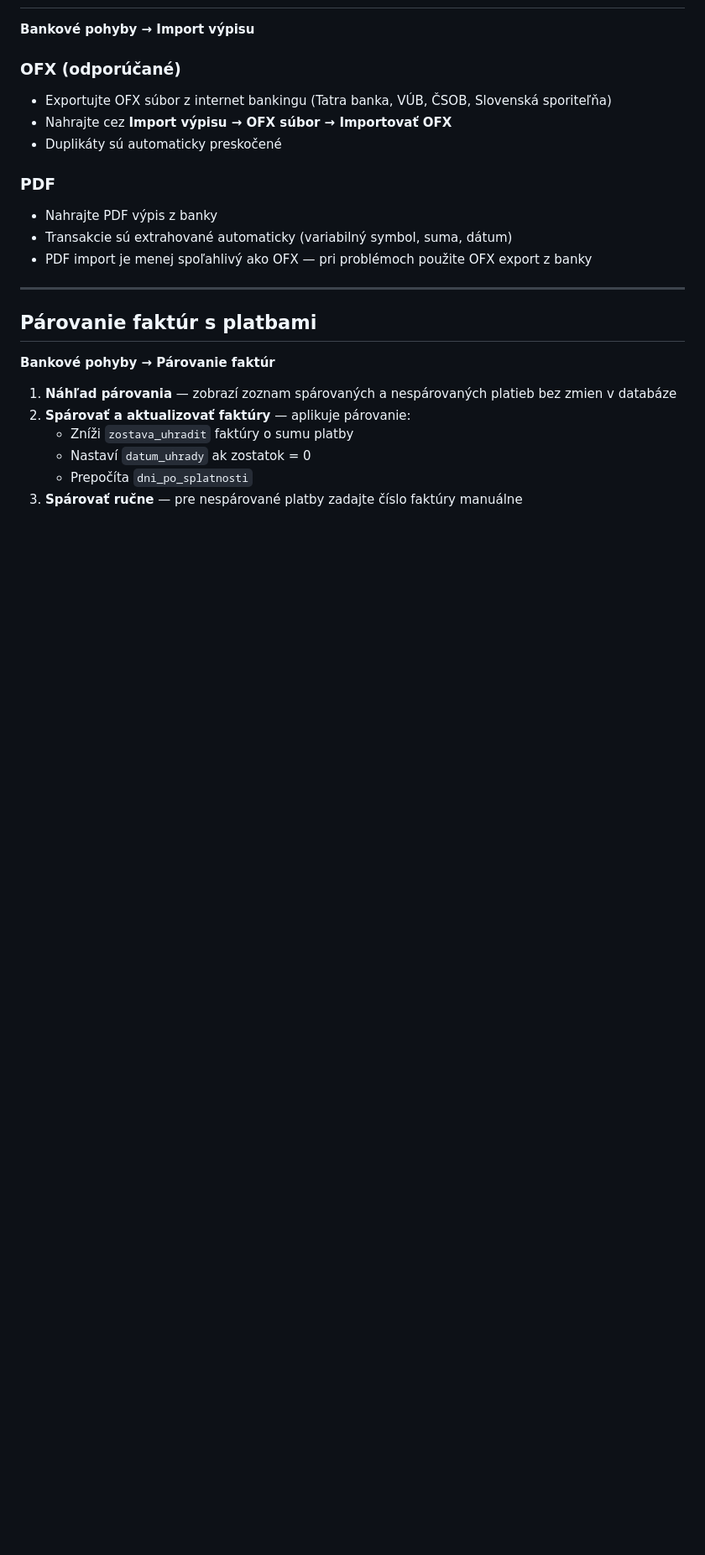
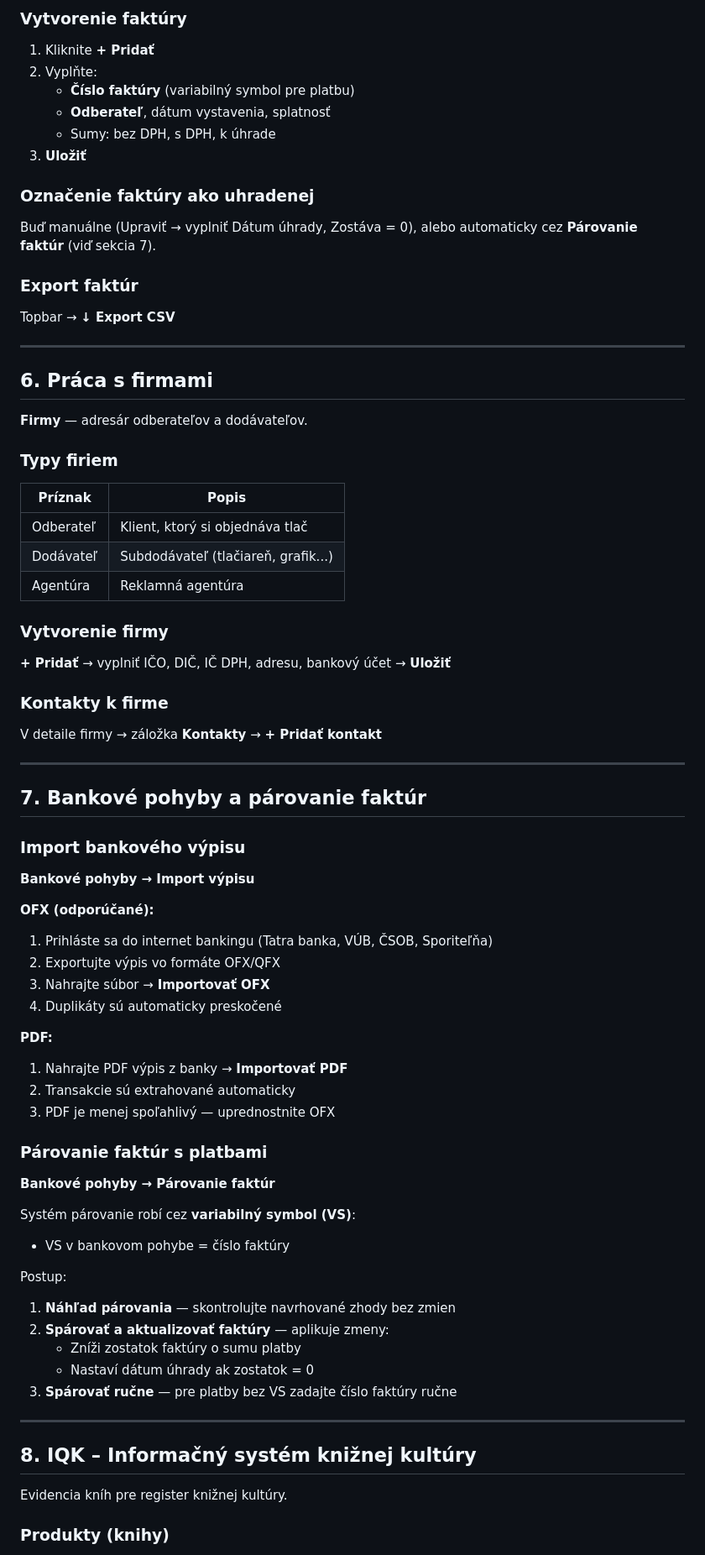
Before and after one commit to Simon9104/EQ_database, a Markdown page: ADMIN.md, the part around one of its changes. Shown at 84% size. GitHub-like rendering; blank space fills up the shorter version.

```diff
--- a/ADMIN.md
+++ b/ADMIN.md
@@ -76,26 +166,80 @@ Skript exportuje všetky tabuľky do `/tmp/*.csv` a spustí `python import_data.
+### Vytvorenie faktúry
+
+1. Kliknite **+ Pridať**
+2. Vyplňte:
+   - **Číslo faktúry** (variabilný symbol pre platbu)
+   - **Odberateľ**, dátum vystavenia, splatnosť
+   - Sumy: bez DPH, s DPH, k úhrade
+3. **Uložiť**
+
+### Označenie faktúry ako uhradenej
+
+Buď manuálne (Upraviť → vyplniť Dátum úhrady, Zostáva = 0), alebo automaticky cez **Párovanie faktúr** (viď sekcia 7).
+
+### Export faktúr
+
+Topbar → **↓ Export CSV**
+
+---
+
+## 6. Práca s firmami
+
+**Firmy** — adresár odberateľov a dodávateľov.
+
+### Typy firiem
+
+| Príznak | Popis |
+|---------|-------|
+| Odberateľ | Klient, ktorý si objednáva tlač |
+| Dodávateľ | Subdodávateľ (tlačiareň, grafik...) |
+| Agentúra | Reklamná agentúra |
+
+### Vytvorenie firmy
+
+**+ Pridať** → vyplniť IČO, DIČ, IČ DPH, adresu, bankový účet → **Uložiť**
+
+### Kontakty k firme
+
+V detaile firmy → záložka **Kontakty** → **+ Pridať kontakt**
+
+---
+
+## 7. Bankové pohyby a párovanie faktúr
+
+### Import bankového výpisu
 
 **Bankové pohyby → Import výpisu**
 
-### OFX (odporúčané)
-- Exportujte OFX súbor z internet bankingu (Tatra banka, VÚB, ČSOB, Slovenská sporiteľňa)
-- Nahrajte cez **Import výpisu → OFX súbor → Importovať OFX**
-- Duplikáty sú automaticky preskočené
+**OFX (odporúčané):**
+1. Prihláste sa do internet bankingu (Tatra banka, VÚB, ČSOB, Sporiteľňa)
+2. Exportujte výpis vo formáte OFX/QFX
+3. Nahrajte súbor → **Importovať OFX**
+4. Duplikáty sú automaticky preskočené
 
-### PDF
-- Nahrajte PDF výpis z banky
-- Transakcie sú extrahované automaticky (variabilný symbol, suma, dátum)
-- PDF import je menej spoľahlivý ako OFX — pri problémoch použite OFX export z banky
+**PDF:**
+1. Nahrajte PDF výpis z banky → **Importovať PDF**
+2. Transakcie sú extrahované automaticky
+3. PDF je menej spoľahlivý — uprednostnite OFX
+
+### Párovanie faktúr s platbami
+
+**Bankové pohyby → Párovanie faktúr**
+
+Systém párovanie robí cez **variabilný symbol (VS)**:
+- VS v bankovom pohybe = číslo faktúry
+
+Postup:
+1. **Náhľad párovania** — skontrolujte navrhované zhody bez zmien
+2. **Spárovať a aktualizovať faktúry** — aplikuje zmeny:
+   - Zníži zostatok faktúry o sumu platby
+   - Nastaví dátum úhrady ak zostatok = 0
+3. **Spárovať ručne** — pre platby bez VS zadajte číslo faktúry ručne
 
 ---
 
-## Párovanie faktúr s platbami
+## 8. IQK – Informačný systém knižnej kultúry
 
-**Bankové pohyby → Párovanie faktúr**
+Evidencia kníh pre register knižnej kultúry.
 
-1. **Náhľad párovania** — zobrazí zoznam spárovaných a nespárovaných platieb bez zmien v databáze
-2. **Spárovať a aktualizovať faktúry** — aplikuje párovanie:
-   - Zníži `zostava_uhradit` faktúry o sumu platby
-   - Nastaví `datum_uhrady` ak zostatok = 0
-   - Prepočíta `dni_po_splatnosti`
-3. **Spárovať ručne** — pre nespárované platby zadajte číslo faktúry manuálne
+### Produkty (knihy)
 
```
Also changed, not shown: other parts of ADMIN.md (+219 -68 lines).
